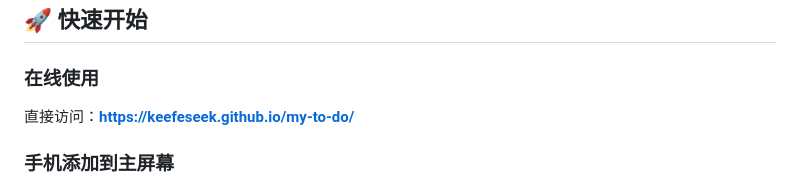
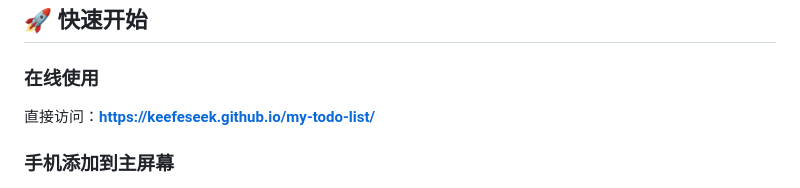
Before and after one commit to Keefeseek/my-to-do, a Markdown page: README.md, the part around the change. Drawn GitHub-style.

Commit message:
Fix link in README for online usage

```diff
--- a/README.md
+++ b/README.md
@@ -25,7 +25,7 @@
 
 ### 在线使用
 
-直接访问：**[https://keefeseek.github.io/my-to-do/](https://keefeseek.github.io/my-todo-list/)**
+直接访问：**[https://keefeseek.github.io/my-todo-list/](https://keefeseek.github.io/my-todo-list/)**
 
 ### 手机添加到主屏幕
 
```
